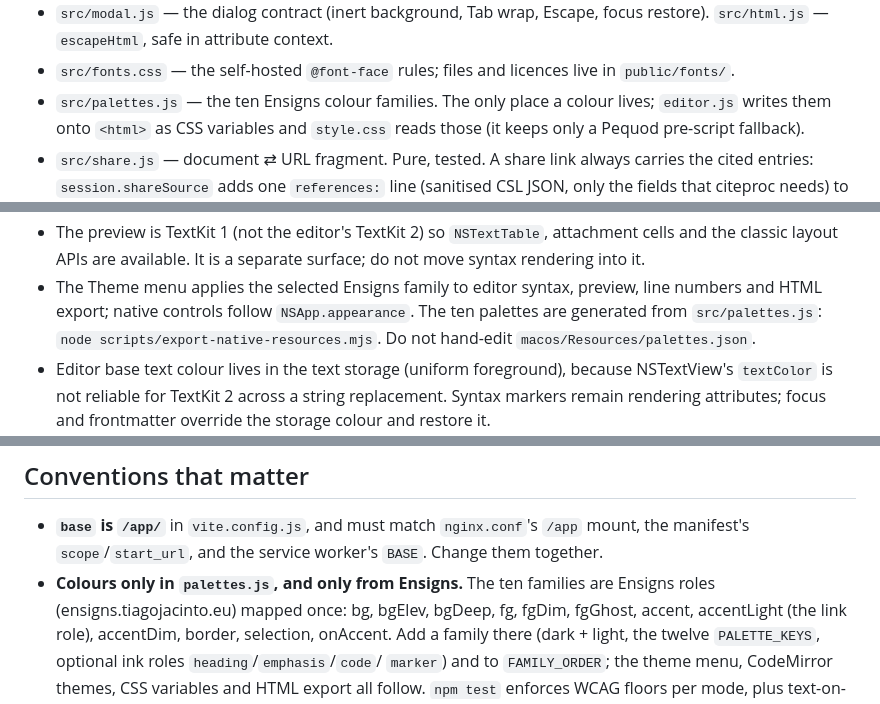
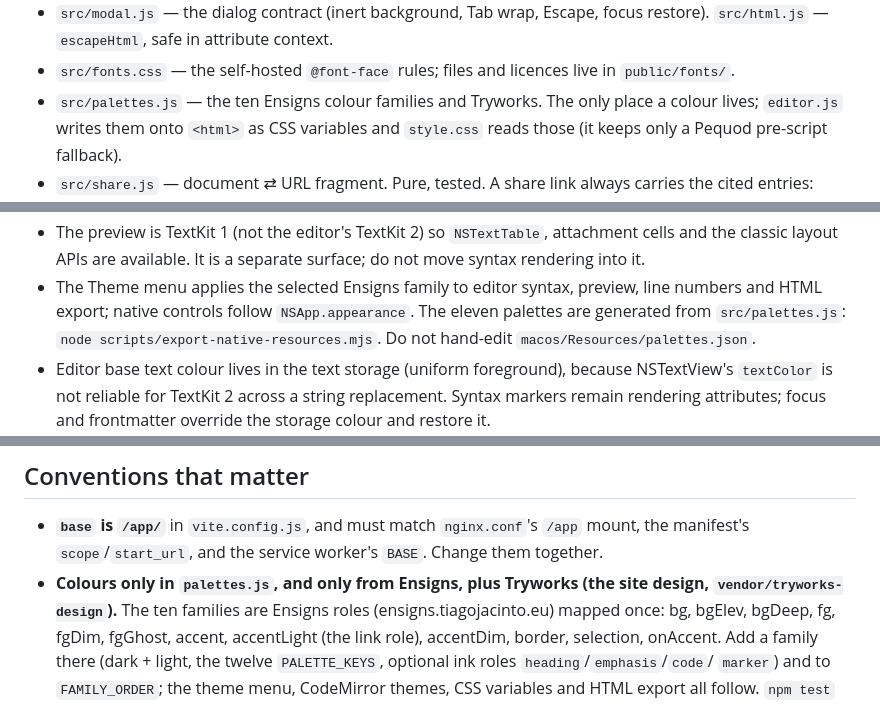
Before and after one commit to tiagojct/loomings, a Markdown page: CLAUDE.md, 3 parts joined by grey strips. Rendered like a GitHub page.

```diff
--- a/CLAUDE.md
+++ b/CLAUDE.md
@@ -30,7 +30,7 @@ desktop app (1.x) was retired; it lives on the `desktop-final` branch.
   focus restore). `src/html.js` — `escapeHtml`, safe in attribute context.
 - `src/fonts.css` — the self-hosted `@font-face` rules; files and licences
   live in `public/fonts/`.
-- `src/palettes.js` — the ten Ensigns colour families. The only place a colour
+- `src/palettes.js` — the ten Ensigns colour families and Tryworks. The only place a colour
   lives; `editor.js` writes them onto `<html>` as CSS variables and
   `style.css` reads those (it keeps only a Pequod pre-script fallback).
 - `src/share.js` — document ⇄ URL fragment. Pure, tested. A share link always
@@ -240,7 +240,7 @@ Stage 2 decisions worth preserving:
   separate surface; do not move syntax rendering into it.
 - The Theme menu applies the selected Ensigns family to editor syntax,
   preview, line numbers and HTML export; native controls follow
-  `NSApp.appearance`. The ten palettes are generated from `src/palettes.js`:
+  `NSApp.appearance`. The eleven palettes are generated from `src/palettes.js`:
   `node scripts/export-native-resources.mjs`. Do not hand-edit
   `macos/Resources/palettes.json`.
 - Editor base text colour lives in the text storage (uniform foreground),
@@ -391,7 +391,7 @@ browser pane.
 - **`base` is `/app/`** in `vite.config.js`, and must match `nginx.conf`'s
   `/app` mount, the manifest's `scope`/`start_url`, and the service
   worker's `BASE`. Change them together.
-- **Colours only in `palettes.js`, and only from Ensigns.** The ten families
+- **Colours only in `palettes.js`, and only from Ensigns, plus Tryworks (the site design, `vendor/tryworks-design`).** The ten families
   are Ensigns roles (ensigns.tiagojacinto.eu) mapped once: bg, bgElev,
   bgDeep, fg, fgDim, fgGhost, accent, accentLight (the link role),
   accentDim, border, selection, onAccent. Add a family there (dark + light,
```
Also changed, not shown: CHANGELOG.md (+19 -0 lines), README.md (+2 -2 lines), macos/Resources/AppIcon-1024.png, 11 other files.
